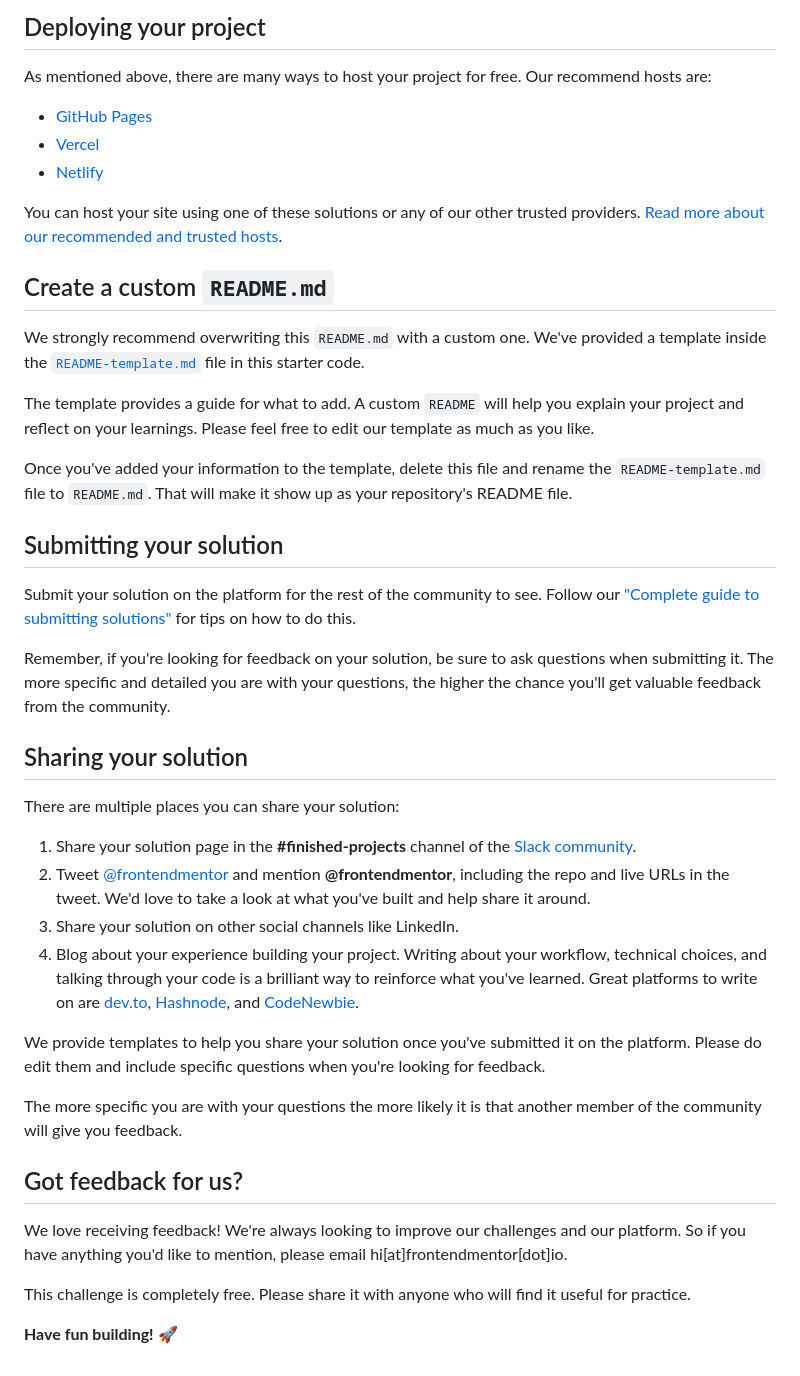
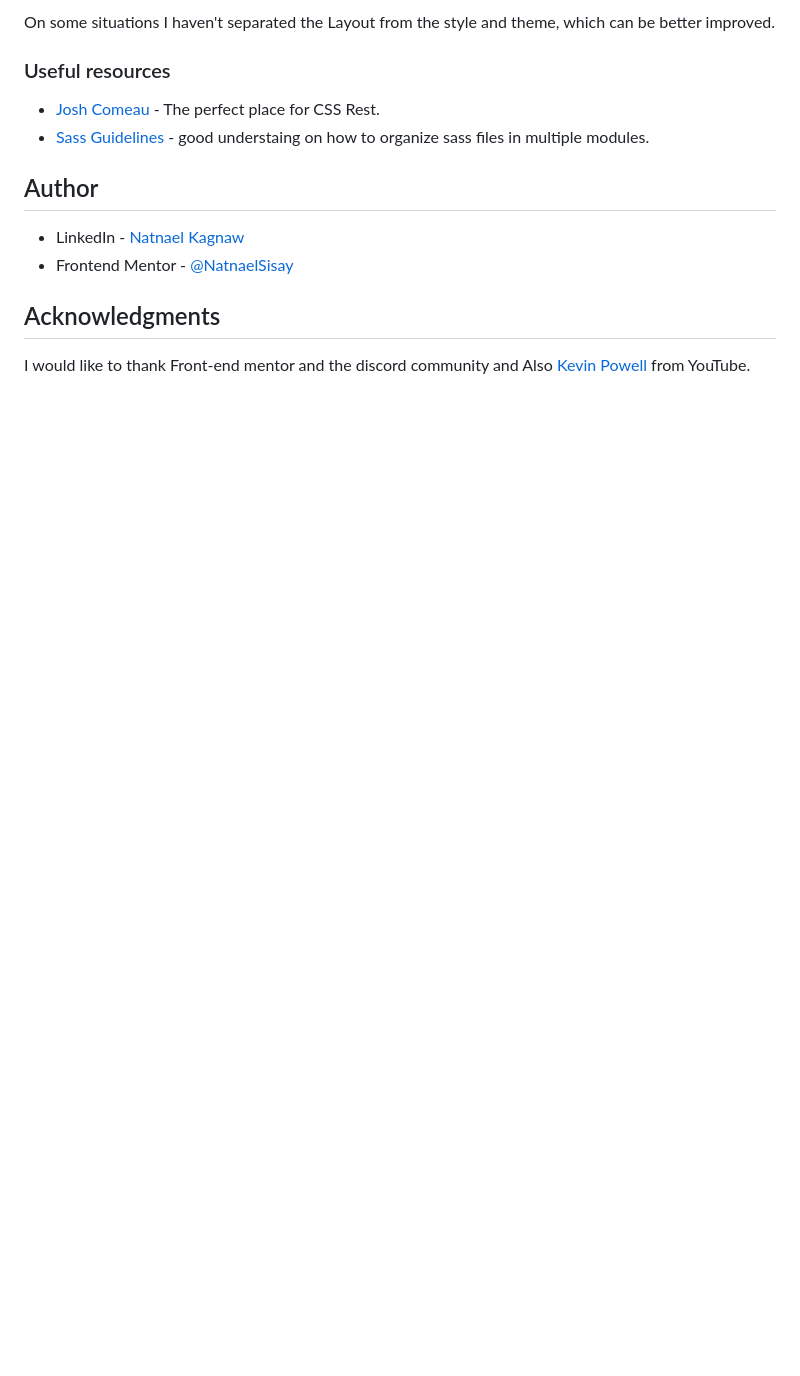
Before and after one commit to NatnaelSisay/social-proof-section-master, a Markdown page: README.md, the part around the change printed below. GitHub-like rendering; blank space fills up the shorter version.

```diff
--- a/README.md
+++ b/README.md
@@ -47,45 +53,16 @@ Feel free to use any workflow that you feel comfortable with. Below is a suggest
 
-## Deploying your project
+On some situations I haven't separated the Layout from the style and theme, which can be better improved.
 
-As mentioned above, there are many ways to host your project for free. Our recommend hosts are:
+### Useful resources
 
-- [GitHub Pages](https://pages.github.com/)
-- [Vercel](https://vercel.com/)
-- [Netlify](https://www.netlify.com/)
+- [Josh Comeau](https://www.joshwcomeau.com/css/custom-css-reset/) - The perfect place for CSS Rest.
+- [Sass Guidelines](https://sass-guidelin.es/#architecture) - good understaing on how to organize sass files in multiple modules.
 
-You can host your site using one of these solutions or any of our other trusted providers. [Read more about our recommended and trusted hosts](https://medium.com/frontend-mentor/frontend-mentor-trusted-hosting-providers-bf000dfebe).
+## Author
 
-## Create a custom `README.md`
+- LinkedIn - [Natnael Kagnaw](https://www.linkedin.com/in/natnael-kagnaw/)
+- Frontend Mentor - [@NatnaelSisay](https://www.frontendmentor.io/profile/NatnaelSisay)
 
-We strongly recommend overwriting this `README.md` with a custom one. We've provided a template inside the [`README-template.md`](./README-template.md) file in this starter code.
+## Acknowledgments
 
-The template provides a guide for what to add. A custom `README` will help you explain your project and reflect on your learnings. Please feel free to edit our template as much as you like.
-
-Once you've added your information to the template, delete this file and rename the `README-template.md` file to `README.md`. That will make it show up as your repository's README file.
-
-## Submitting your solution
-
-Submit your solution on the platform for the rest of the community to see. Follow our ["Complete guide to submitting solutions"](https://medium.com/frontend-mentor/a-complete-guide-to-submitting-solutions-on-frontend-mentor-ac6384162248) for tips on how to do this.
-
-Remember, if you're looking for feedback on your solution, be sure to ask questions when submitting it. The more specific and detailed you are with your questions, the higher the chance you'll get valuable feedback from the community.
-
-## Sharing your solution
-
-There are multiple places you can share your solution:
-
-1. Share your solution page in the **#finished-projects** channel of the [Slack community](https://www.frontendmentor.io/slack).
-2. Tweet [@frontendmentor](https://twitter.com/frontendmentor) and mention **@frontendmentor**, including the repo and live URLs in the tweet. We'd love to take a look at what you've built and help share it around.
-3. Share your solution on other social channels like LinkedIn.
-4. Blog about your experience building your project. Writing about your workflow, technical choices, and talking through your code is a brilliant way to reinforce what you've learned. Great platforms to write on are [dev.to](https://dev.to/), [Hashnode](https://hashnode.com/), and [CodeNewbie](https://community.codenewbie.org/).
-
-We provide templates to help you share your solution once you've submitted it on the platform. Please do edit them and include specific questions when you're looking for feedback.
-
-The more specific you are with your questions the more likely it is that another member of the community will give you feedback.
-
-## Got feedback for us?
-
-We love receiving feedback! We're always looking to improve our challenges and our platform. So if you have anything you'd like to mention, please email hi[at]frontendmentor[dot]io.
-
-This challenge is completely free. Please share it with anyone who will find it useful for practice.
-
-**Have fun building!** 🚀
+I would like to thank Front-end mentor and the discord community and Also [Kevin Powell](https://www.youtube.com/@KevinPowell) from YouTube.
```
Also changed, not shown: other parts of README.md (+34 -28 lines), README-template.md (deleted, +0 -110 lines), screenshot/desktop.png (added), screenshot/mobile.png (added), 1 other file.
